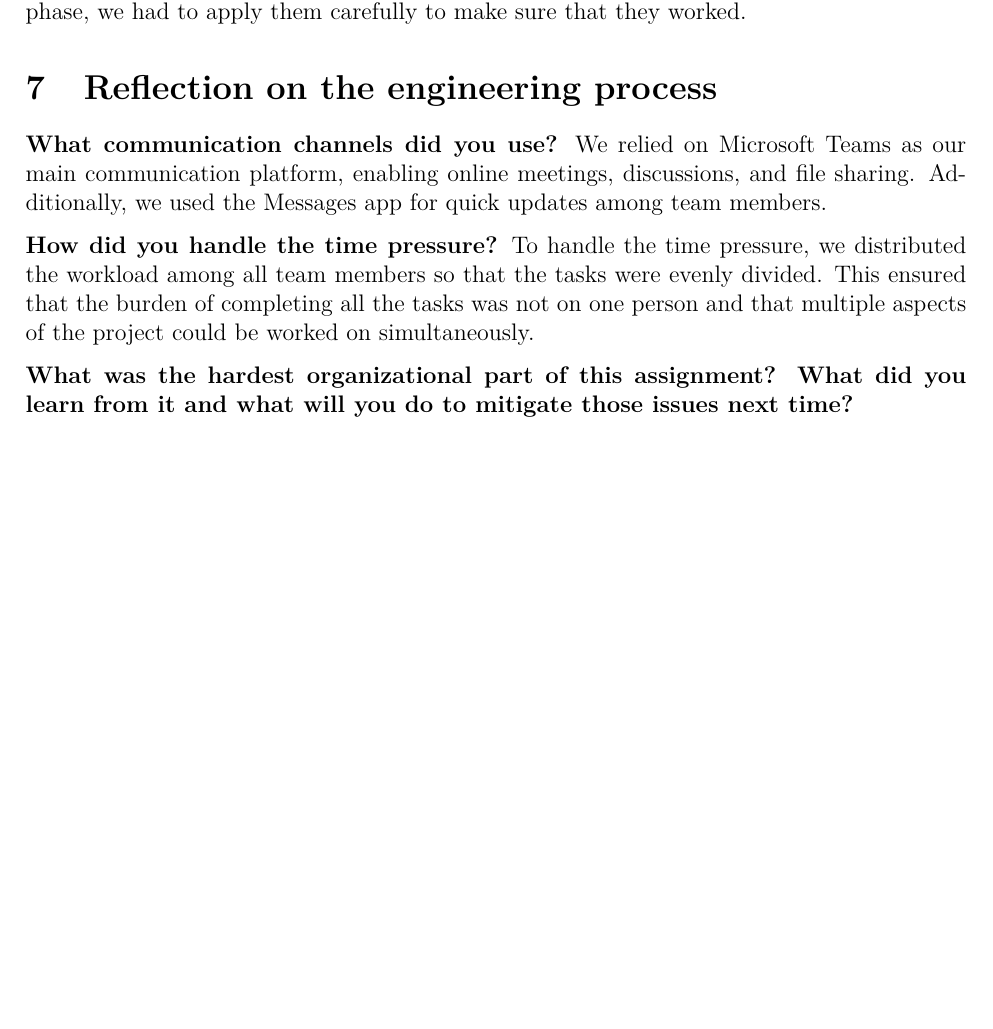
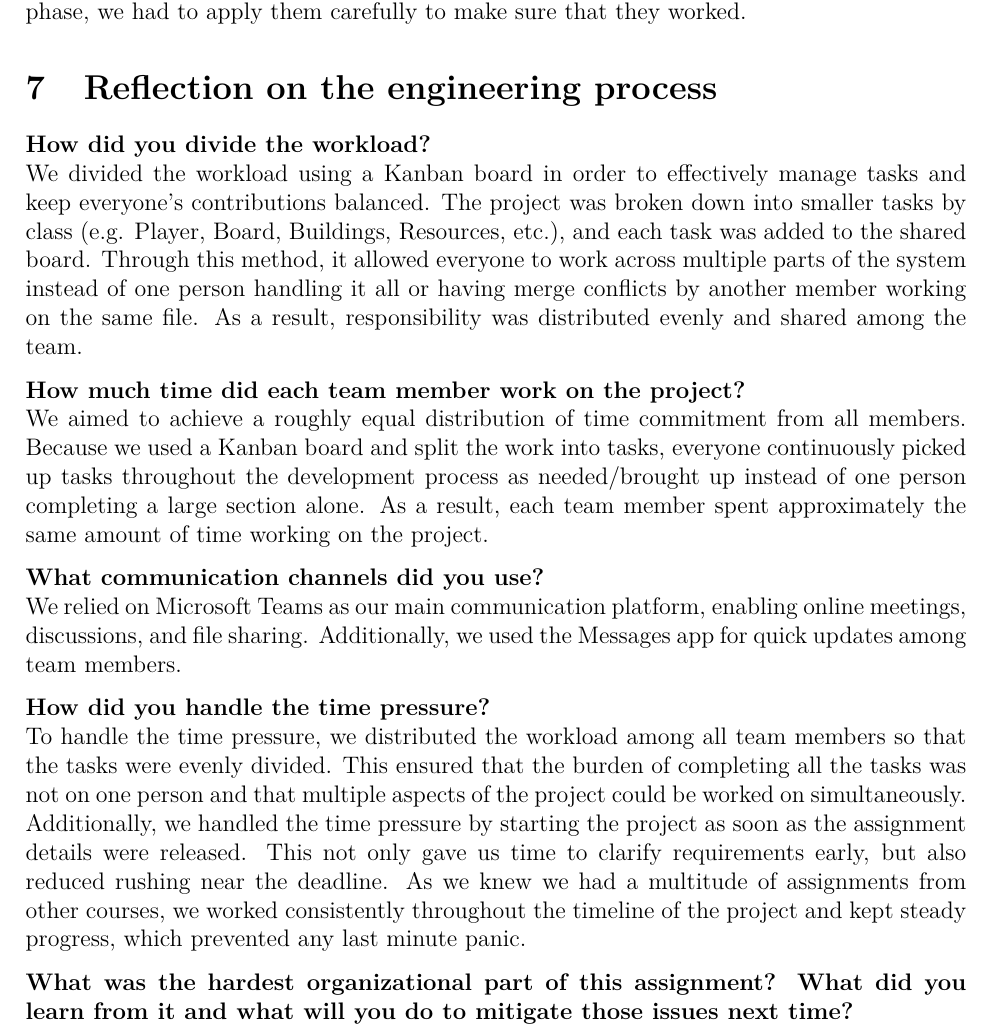
Before and after one commit to Ranica10/2AA4_Team5_Assignment_1_Report, a LaTeX document (main.tex, which reads content.tex): part of page 9 of 9 before the commit and part of page 9 of 10 after it, cut so that both start at the same text, the shorter picture padded with empty space. Compiled offline with LaTeX, dvips and Ghostscript.

Commit message:
add reflection answers

```diff
--- a/content.tex
+++ b/content.tex
@@ -163,14 +163,24 @@ SOLID principles were also used in our implementation. The Single Responsibility
 
 \section{Reflection on the engineering process}
 
+\textbf{How did you divide the workload?}
+\newline
+We divided the workload using a Kanban board in order to effectively manage tasks and keep everyone’s contributions balanced. The project was broken down into smaller tasks by class (e.g. Player, Board, Buildings, Resources, etc.), and each task was added to the shared board. Through this method, it allowed everyone to work across multiple parts of the system instead of one person handling it all or having merge conflicts by another member working on the same file. As a result, responsibility was distributed evenly and shared among the team.
+
+\textbf{How much time did each team member work on the project?}
+\newline
+We aimed to achieve a roughly equal distribution of time commitment from all members. Because we used a Kanban board and split the work into tasks, everyone continuously picked up tasks throughout the development process as needed/brought up instead of one person completing a large section alone. As a result, each team member spent approximately the same amount of time working on the project.
+
 \textbf{What communication channels did you use?}
+\newline
 We relied on Microsoft Teams as our main communication platform, enabling online meetings, discussions, and file sharing. Additionally, we used the Messages app for quick updates among team members.
 
 \textbf{How did you handle the time pressure?}
-To handle the time pressure, we distributed the workload among all team members so that the tasks were evenly divided. This ensured that the burden of completing all the tasks was not on one person and that multiple aspects of the project could be worked on simultaneously.
+\newline
+To handle the time pressure, we distributed the workload among all team members so that the tasks were evenly divided. This ensured that the burden of completing all the tasks was not on one person and that multiple aspects of the project could be worked on simultaneously. Additionally, we handled the time pressure by starting the project as soon as the assignment details were released. This not only gave us time to clarify requirements early, but also reduced rushing near the deadline. As we knew we had a multitude of assignments from other courses, we worked consistently throughout the timeline of the project and kept steady progress, which prevented any last minute panic.
 
 \textbf{What was the hardest organizational part of this assignment? What did you learn from it and what will you do to mitigate those issues next time?}
-
+\newline
 The hardest part of this assignment was making sure that everyone understood the UML diagram in the same way before starting to work on implementing the code. Even though the diagram is clear, team members can interpret UML diagrams and their relationships differently. This made us make adjustments to our UML and our code. We learned that spending more time reviewing the UML together before generating the code would reduce the confusion later. In the future, we will do a short review of the design process before working on the code.
 
 \section{Roles and responsibilities}
```
